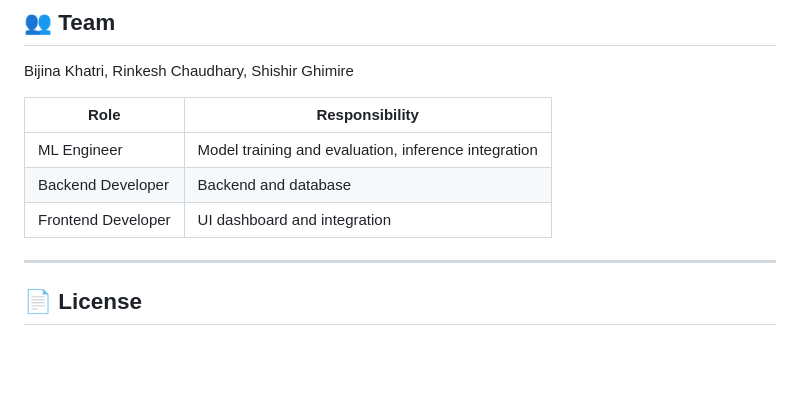
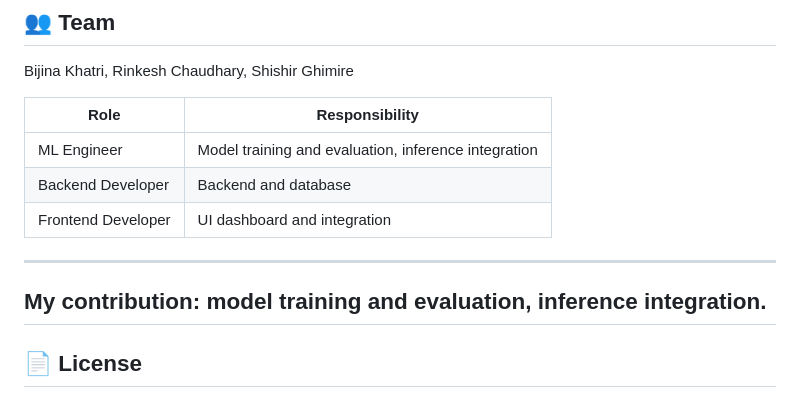
Before and after one commit to Bijina09/WildLens, a Markdown page: README.md, the part around the change. Drawn GitHub-style; blank space fills up the shorter version.

Commit message:
Update README with contribution information
Added personal contribution details to the README.

```diff
--- a/README.md
+++ b/README.md
@@ -208,7 +208,9 @@ Bijina Khatri, Rinkesh Chaudhary, Shishir Ghimire
 | ML Engineer | Model training and evaluation, inference integration |
 | Backend Developer | Backend and database |
 | Frontend Developer | UI dashboard and integration |
+---
 
+My contribution: model training and evaluation, inference integration.
 ---
 
 ## 📄 License
```
